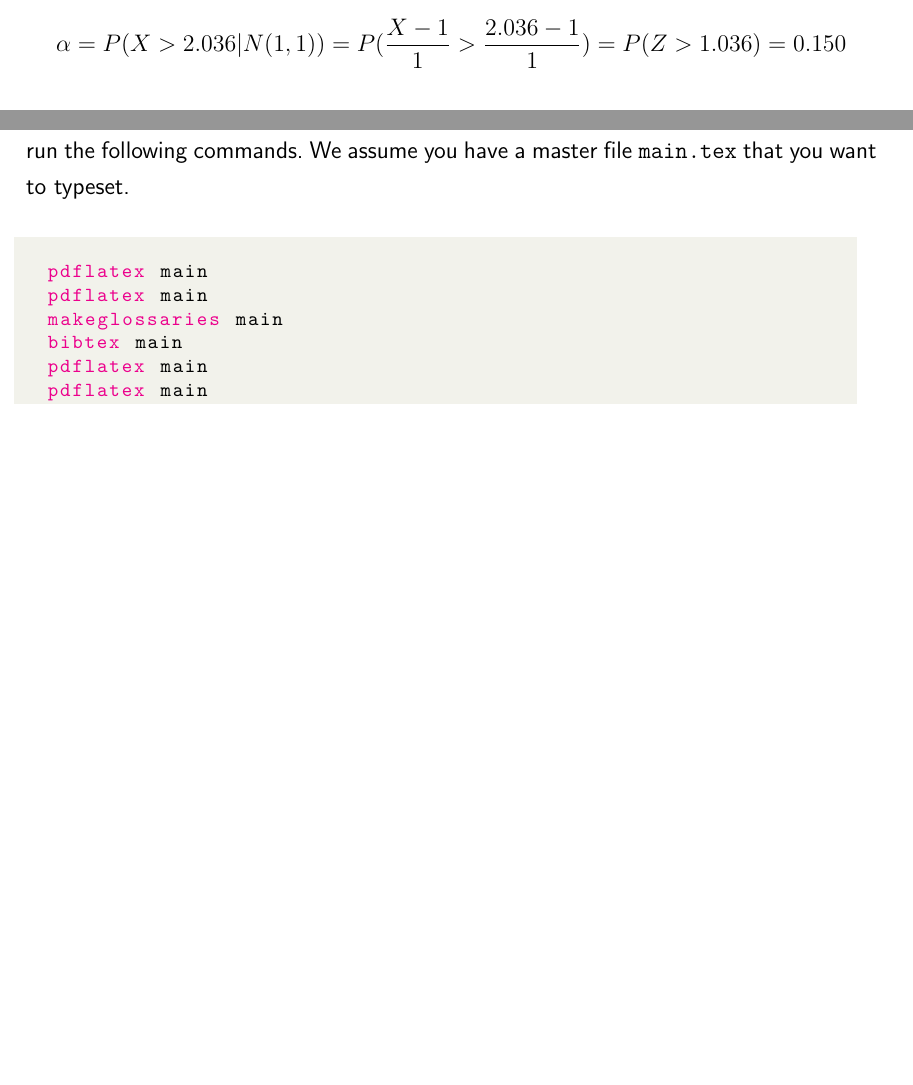
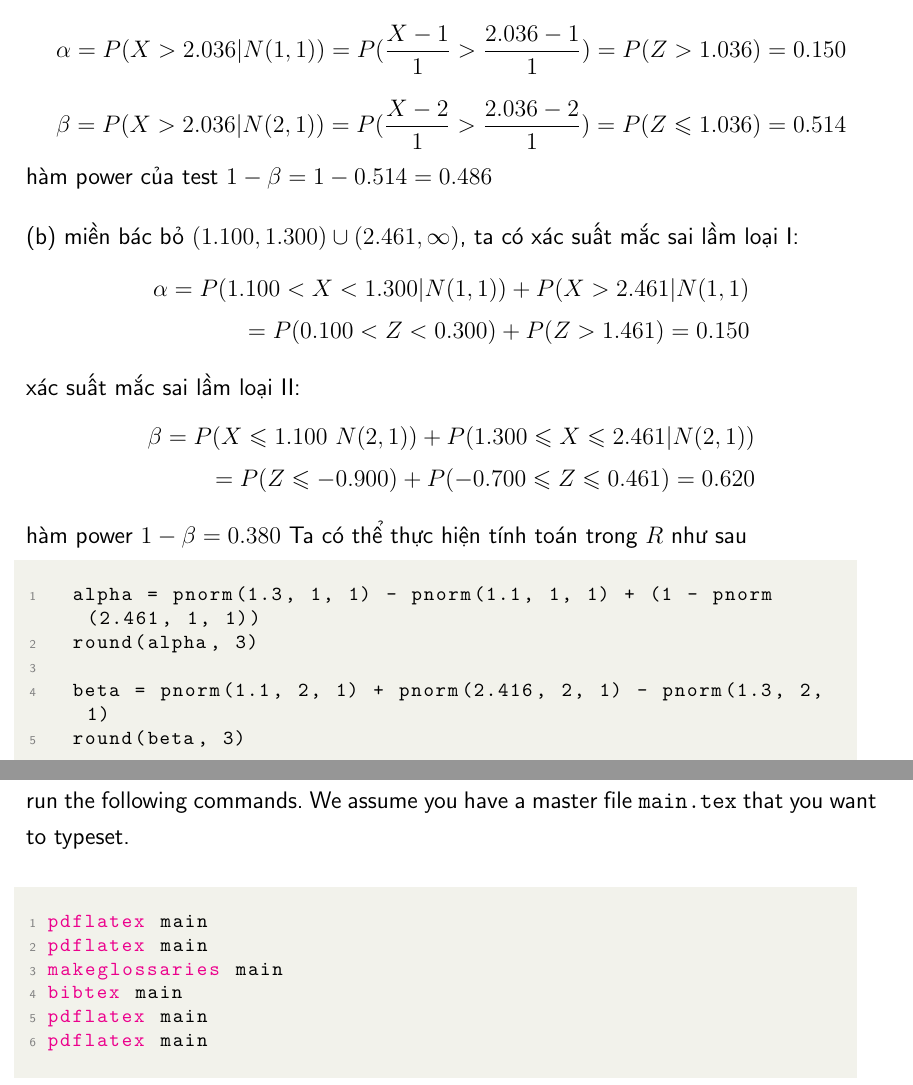
Before and after one commit to batman0911/report_hypothesis, a LaTeX thesis (latex/main.tex, which reads latex/config/code_block.tex, latex/sections/01_Introduction.tex): two parts of pages 6 and 9 of 11, joined at a grey line, cut so that both start at the same text, the shorter picture padded with empty space. Compiled offline with pdfLaTeX.

Commit message:
config code block

```diff
--- a/latex/config/code_block.tex
+++ b/latex/config/code_block.tex
@@ -16,7 +16,8 @@
     captionpos=b,
     keepspaces=true,
     numbers=left,
-    % stepnumber=1,
+    firstnumber=1,
+    stepnumber=1,
     numbersep=5pt,
     showspaces=false,
     showstringspaces=false,
--- a/latex/sections/01_Introduction.tex
+++ b/latex/sections/01_Introduction.tex
@@ -62,3 +62,29 @@ trong các miền bác bỏ sau: \\
 
 (a) $R = (2.036, \infty)$,
 $$\alpha = P(X > 2.036 | N(1, 1)) = P(\frac{X-1}{1} > \frac{2.036-1}{1}) = P(Z > 1.036) = 0.150$$
+$$\beta = P(X > 2.036 | N(2, 1)) = P(\frac{X-2}{1} > \frac{2.036-2}{1}) = P(Z \leqslant 1.036) = 0.514$$
+hàm power của test $1 - \beta = 1 - 0.514 = 0.486$
+
+(b) miền bác bỏ $(1.100, 1.300) \cup (2.461, \infty)$, ta có xác suất mắc sai lầm loại I:
+\begin{align*}
+	\begin{split}
+		\alpha = P(1.100 < X < 1.300 | N(1, 1)) + P(X > 2.461 | N(1, 1) \\
+		= P(0.100 < Z < 0.300) + P(Z > 1.461) = 0.150
+	\end{split}
+\end{align*}
+xác suất mắc sai lầm loại II:
+\begin{align*}
+	\begin{split}
+		\beta = P(X \leqslant 1.100 \ N(2, 1)) + P(1.300 \leqslant X \leqslant 2.461 | N(2, 1)) \\
+		= P(Z \leqslant -0.900) + P(-0.700 \leqslant Z \leqslant 0.461) = 0.620
+	\end{split}
+\end{align*}
+hàm power $1 - \beta = 0.380$
+Ta có thể thực hiện tính toán trong $R$ như sau
+\begin{lstlisting}{language=R}
+	alpha = pnorm(1.3, 1, 1) - pnorm(1.1, 1, 1) + (1 - pnorm(2.461, 1, 1))
+	round(alpha, 3)
+
+	beta = pnorm(1.1, 2, 1) + pnorm(2.416, 2, 1) - pnorm(1.3, 2, 1)
+	round(beta, 3)
+\end{lstlisting}
```
Also changed, not shown: latex/main.pdf.
